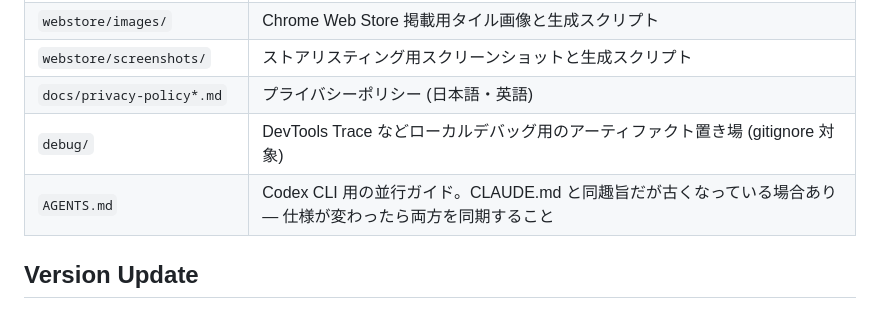
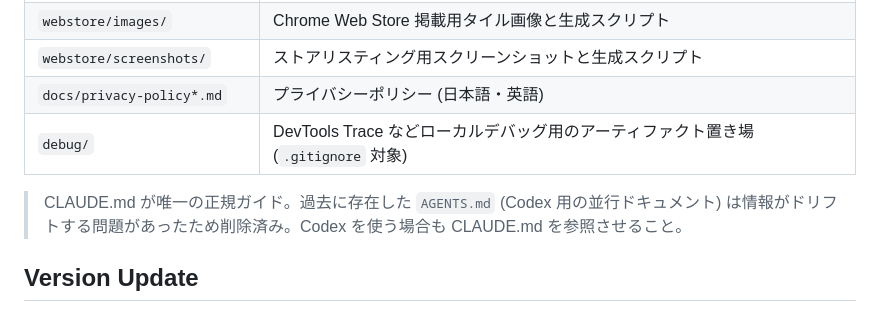
Before and after one commit to 1llum1n4t1s/DarkBlueThemeX, a Markdown page: CLAUDE.md, the part around the change. GitHub-like rendering.

Commit message:
docs: CLAUDE.md から削除済み AGENTS.md への参照を除去
Gemini bot レビュー指摘対応:
- Repository Layout テーブルから AGENTS.md 行を削除
- 代わりに「CLAUDE.md が唯一の正規ガイド」である旨を明記し、過去 AGENTS.md が
  削除された経緯を補足

Co-Authored-By: Claude Opus 4.7 (1M context) <noreply@anthropic.com>

```diff
--- a/CLAUDE.md
+++ b/CLAUDE.md
@@ -160,8 +160,9 @@ Two message types (hardcoded strings in both `src/content.js` and `src/popup/pop
 | `webstore/images/` | Chrome Web Store 掲載用タイル画像と生成スクリプト |
 | `webstore/screenshots/` | ストアリスティング用スクリーンショットと生成スクリプト |
 | `docs/privacy-policy*.md` | プライバシーポリシー (日本語・英語) |
-| `debug/` | DevTools Trace などローカルデバッグ用のアーティファクト置き場 (gitignore 対象) |
-| `AGENTS.md` | Codex CLI 用の並行ガイド。CLAUDE.md と同趣旨だが古くなっている場合あり — 仕様が変わったら両方を同期すること |
+| `debug/` | DevTools Trace などローカルデバッグ用のアーティファクト置き場 (`.gitignore` 対象) |
+
+> CLAUDE.md が唯一の正規ガイド。過去に存在した `AGENTS.md` (Codex 用の並行ドキュメント) は情報がドリフトする問題があったため削除済み。Codex を使う場合も CLAUDE.md を参照させること。
 
 ## Version Update
 
```
